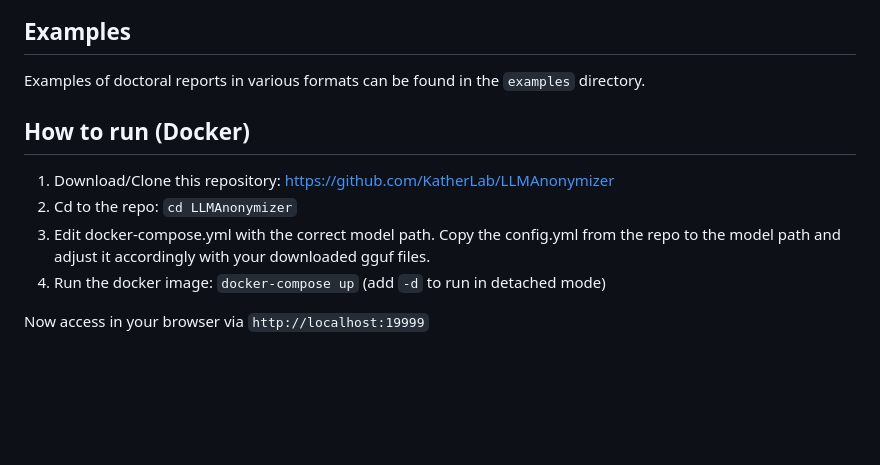
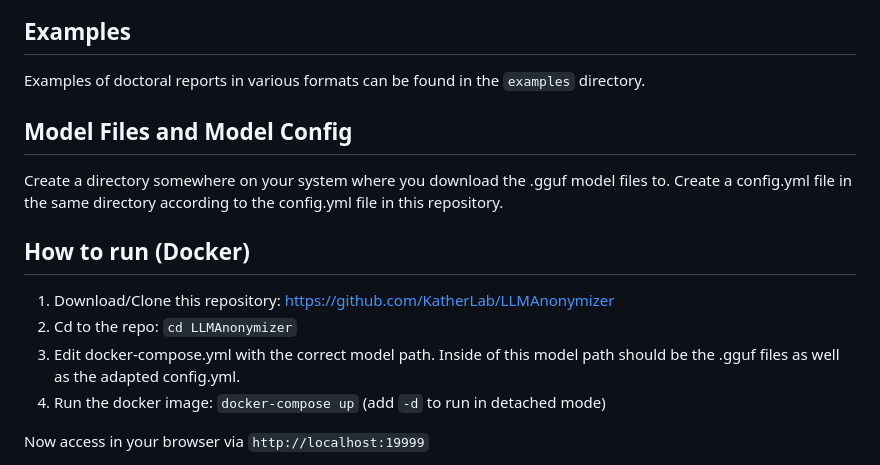
Before and after one commit to KatherLab/LLMAIx, a Markdown page: README.md, the part around the change. Rendered like a GitHub page; blank space fills up the shorter version.

Commit message:
README: Update model directory

```diff
--- a/README.md
+++ b/README.md
@@ -31,11 +31,15 @@ Web-based tool to extract (personal) information from medical reports and redact
 Examples of doctoral reports in various formats can be found in the `examples` directory.
 
 
+## Model Files and Model Config
+
+Create a directory somewhere on your system where you download the .gguf model files to. Create a config.yml file in the same directory according to the config.yml file in this repository.
+
 ## How to run (Docker)
 
 1. Download/Clone this repository: [https://github.com/KatherLab/LLMAnonymizer](https://github.com/KatherLab/LLMAnonymizer)
 2. Cd to the repo: `cd LLMAnonymizer`
-3. Edit docker-compose.yml with the correct model path. Copy the config.yml from the repo to the model path and adjust it accordingly with your downloaded gguf files.
+3. Edit docker-compose.yml with the correct model path. Inside of this model path should be the .gguf files as well as the adapted config.yml.
 4. Run the docker image: `docker-compose up` (add `-d` to run in detached mode)
 
 Now access in your browser via `http://localhost:19999`
```
